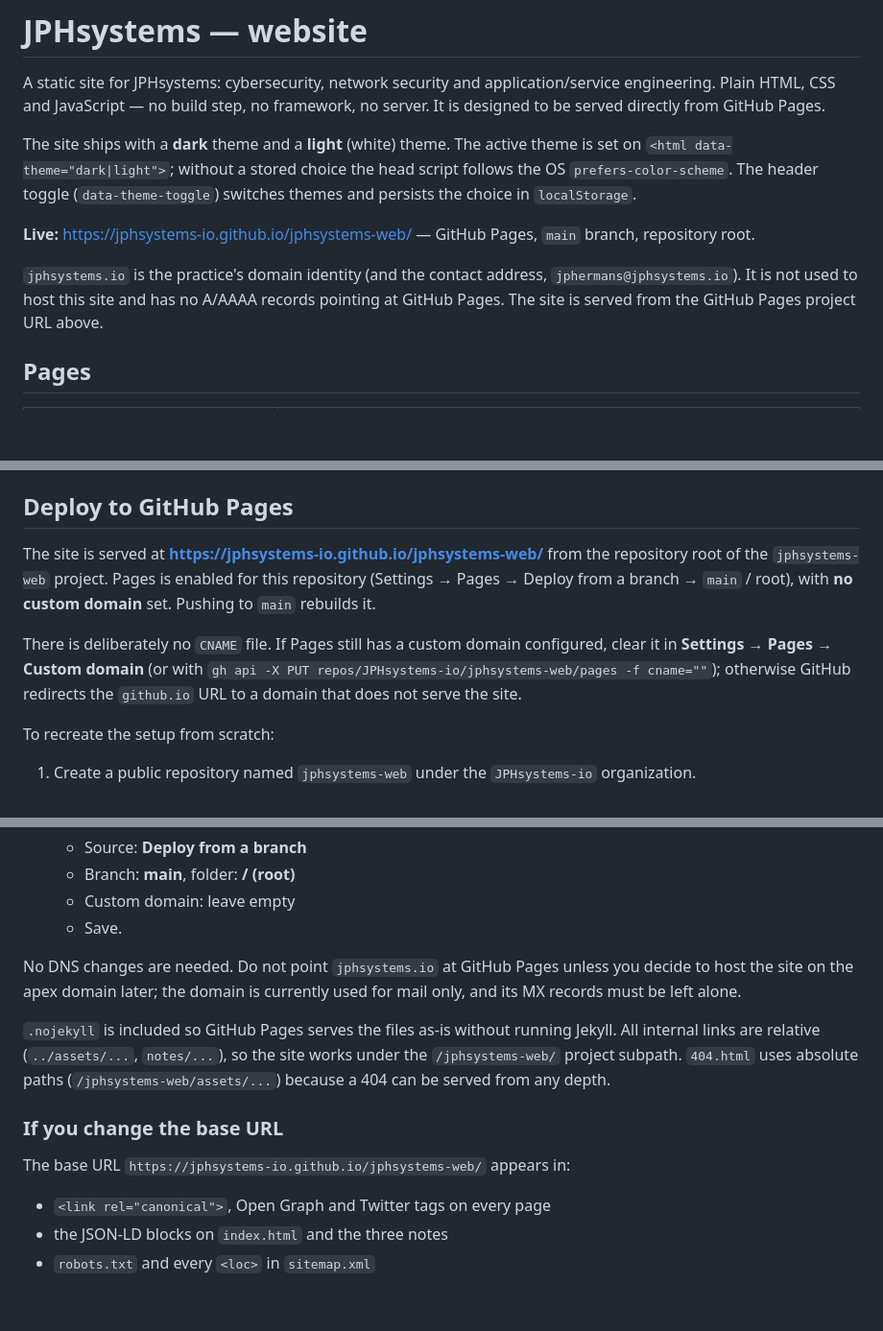
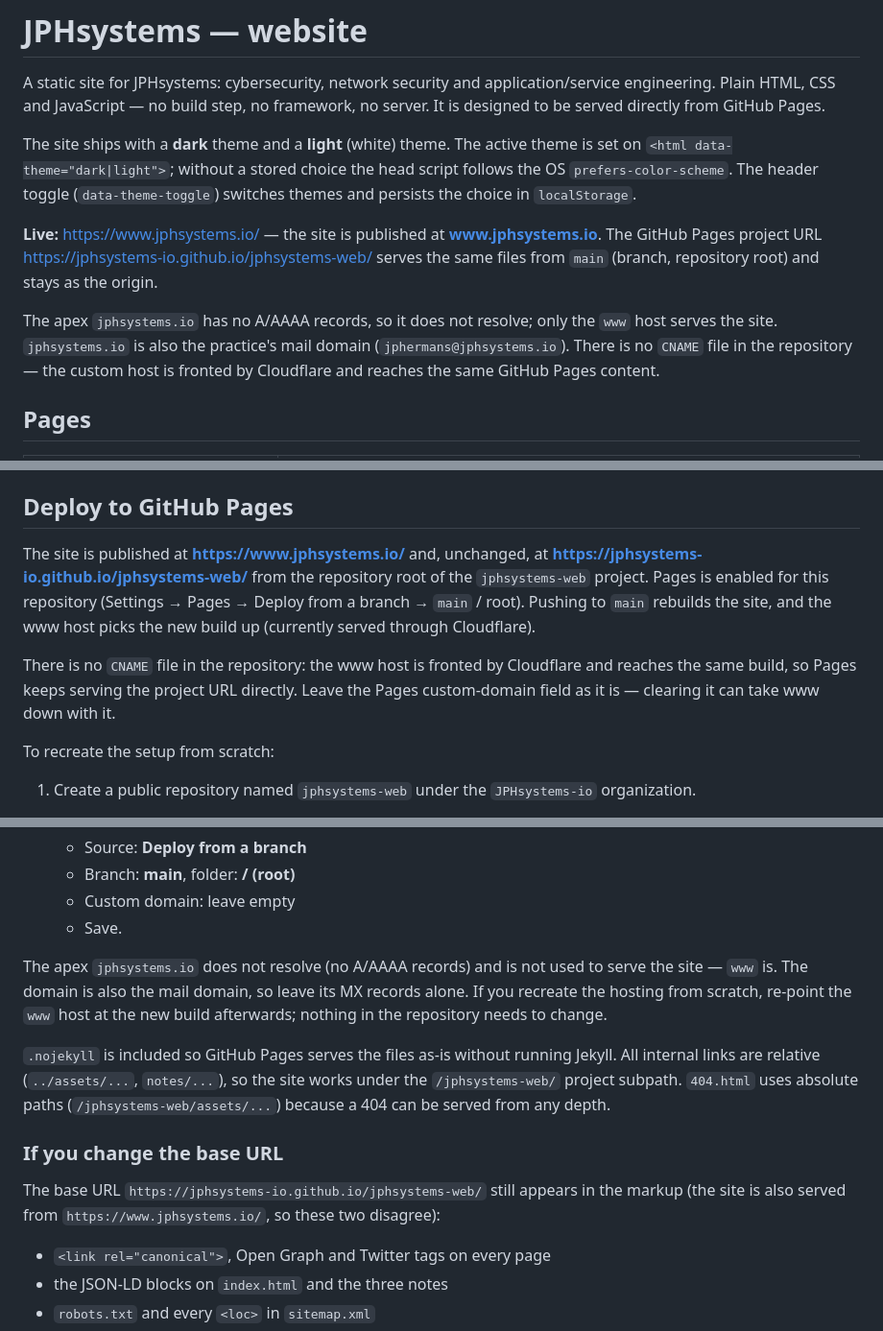
Before and after one commit to JPHsystems-io/jphsystems-web, a Markdown page: README.md, 3 parts joined by grey strips. Shown at 96% size. GitHub-like rendering; blank space fills up the shorter version.

Commit message:
Document that the site is live on www.jphsystems.io

```diff
--- a/README.md
+++ b/README.md
@@ -9,13 +9,15 @@ set on `<html data-theme="dark|light">`; without a stored choice the head script
 the OS `prefers-color-scheme`. The header toggle (`data-theme-toggle`) switches themes and
 persists the choice in `localStorage`.
 
-**Live:** <https://jphsystems-io.github.io/jphsystems-web/> — GitHub Pages, `main`
-branch, repository root.
+**Live:** <https://www.jphsystems.io/> — the site is published at
+**www.jphsystems.io**. The GitHub Pages project URL
+<https://jphsystems-io.github.io/jphsystems-web/> serves the same files from `main`
+(branch, repository root) and stays as the origin.
 
-`jphsystems.io` is the practice's domain identity (and the contact address,
-`jphermans@jphsystems.io`). It is not used to host this site and has no A/AAAA
-records pointing at GitHub Pages. The site is served from the GitHub Pages project
-URL above.
+The apex `jphsystems.io` has no A/AAAA records, so it does not resolve; only the
+`www` host serves the site. `jphsystems.io` is also the practice's mail domain
+(`jphermans@jphsystems.io`). There is no `CNAME` file in the repository — the
+custom host is fronted by Cloudflare and reaches the same GitHub Pages content.
 
 ## Pages
 
@@ -49,15 +51,15 @@ GitHub Pages.
 
 ## Deploy to GitHub Pages
 
-The site is served at **https://jphsystems-io.github.io/jphsystems-web/** from the
-repository root of the `jphsystems-web` project. Pages is enabled for this repository
-(Settings → Pages → Deploy from a branch → `main` / root), with **no custom domain**
-set. Pushing to `main` rebuilds it.
+The site is published at **https://www.jphsystems.io/** and, unchanged, at
+**https://jphsystems-io.github.io/jphsystems-web/** from the repository root of the
+`jphsystems-web` project. Pages is enabled for this repository (Settings → Pages →
+Deploy from a branch → `main` / root). Pushing to `main` rebuilds the site, and the
+www host picks the new build up (currently served through Cloudflare).
 
-There is deliberately no `CNAME` file. If Pages still has a custom domain configured,
-clear it in **Settings → Pages → Custom domain** (or with
-`gh api -X PUT repos/JPHsystems-io/jphsystems-web/pages -f cname=""`); otherwise
-GitHub redirects the `github.io` URL to a domain that does not serve the site.
+There is no `CNAME` file in the repository: the www host is fronted by Cloudflare and
+reaches the same build, so Pages keeps serving the project URL directly. Leave the
+Pages custom-domain field as it is — clearing it can take www down with it.
 
 To recreate the setup from scratch:
 
@@ -79,9 +81,10 @@ To recreate the setup from scratch:
    - Custom domain: leave empty
    - Save.
 
-No DNS changes are needed. Do not point `jphsystems.io` at GitHub Pages unless you
-decide to host the site on the apex domain later; the domain is currently used for
-mail only, and its MX records must be left alone.
+The apex `jphsystems.io` does not resolve (no A/AAAA records) and is not used to
+serve the site — `www` is. The domain is also the mail domain, so leave its MX records
+alone. If you recreate the hosting from scratch, re-point the `www` host at the new
+build afterwards; nothing in the repository needs to change.
 
 `.nojekyll` is included so GitHub Pages serves the files as-is without running
 Jekyll. All internal links are relative (`../assets/...`, `notes/...`), so the site
@@ -90,7 +93,9 @@ works under the `/jphsystems-web/` project subpath. `404.html` uses absolute pat
 
 ### If you change the base URL
 
-The base URL `https://jphsystems-io.github.io/jphsystems-web/` appears in:
+The base URL `https://jphsystems-io.github.io/jphsystems-web/` still appears in the
+markup (the site is also served from `https://www.jphsystems.io/`, so these two
+disagree):
 
 - `<link rel="canonical">`, Open Graph and Twitter tags on every page
 - the JSON-LD blocks on `index.html` and the three notes
```
Also changed, not shown: CONTENT.md (+7 -5 lines).
